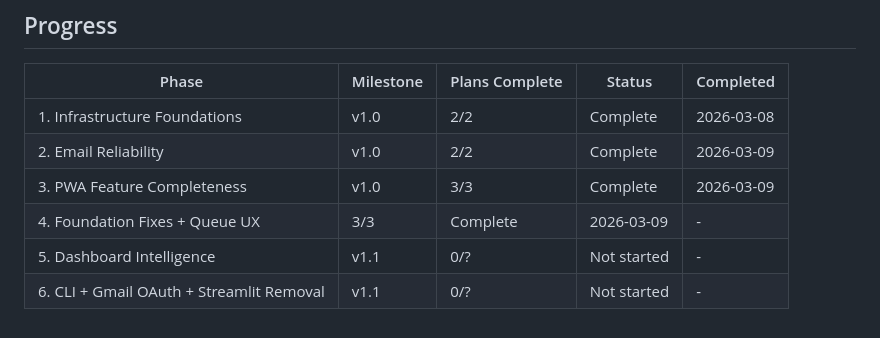
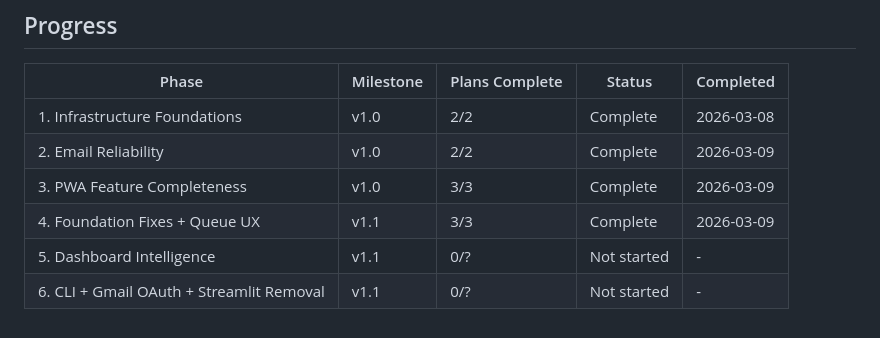
Before and after one commit to GAV07/reconnect, a Markdown page: .planning/ROADMAP.md, the part around one of its changes. GitHub-like rendering.

```diff
--- a/.planning/ROADMAP.md
+++ b/.planning/ROADMAP.md
@@ -73,6 +73,6 @@ Plans:
 | 1. Infrastructure Foundations | v1.0 | 2/2 | Complete | 2026-03-08 |
 | 2. Email Reliability | v1.0 | 2/2 | Complete | 2026-03-09 |
 | 3. PWA Feature Completeness | v1.0 | 3/3 | Complete | 2026-03-09 |
-| 4. Foundation Fixes + Queue UX | 3/3 | Complete   | 2026-03-09 | - |
+| 4. Foundation Fixes + Queue UX | v1.1 | 3/3 | Complete | 2026-03-09 |
 | 5. Dashboard Intelligence | v1.1 | 0/? | Not started | - |
 | 6. CLI + Gmail OAuth + Streamlit Removal | v1.1 | 0/? | Not started | - |
```
Also changed, not shown: other parts of .planning/ROADMAP.md (+3 -3 lines), .planning/STATE.md (+9 -9 lines), 1 other file.
